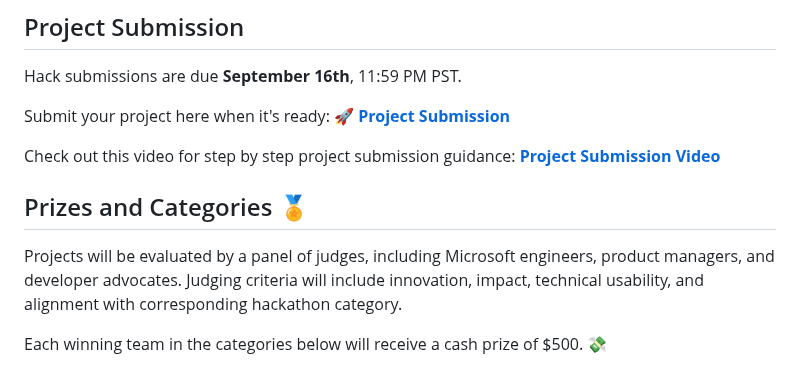
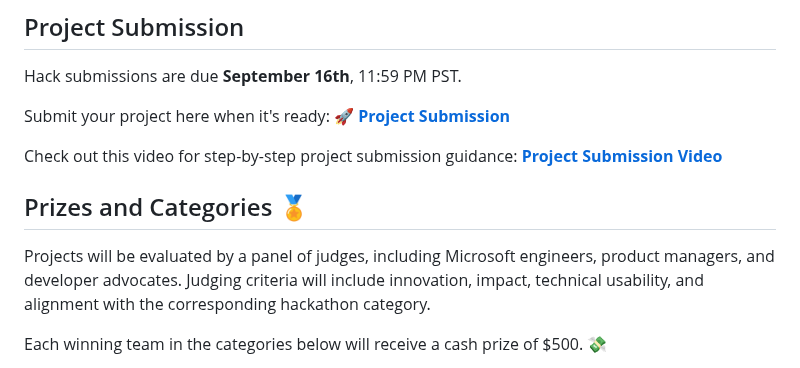
Before and after one commit to microsoft/RAG_Hack, a Markdown page: README.md, the part around the change. Drawn GitHub-style.

Commit message:
Update README.md
Retrieval Augmented Generation
https://aka.ms/RAGhack
🛠️ Build, innovate, and #Hacktogether! 🛠️ It's time to start building AI applications using the power of RAG (Retrieval Augmented Generation). 🤖 + 📚 = 🔥

Large language models are powerful language generators, but they don't know everything about the world. RAG (Retrieval Augmented Generation) combines the power of large language models with the knowledge of a search engine. This allows you to ask questions of your data, and get answers that are relevant to the context of your question.

RAGHack is your opportunity to get deep into RAG and start building RAG yourself. Across 25+ live streams, we'll show you how to build RAG apps on top of Azure AI in multiple languages (Python, Java, JS, C#) with multiple retrievers (AI Search, PostgreSQL, Azure SQL, Cosmos DB), with your data sources! You'll learn about the most popular frameworks, like LangChain and Semantic Kernel, plus the latest technology, like agents and vision models.

```diff
--- a/README.md
+++ b/README.md
@@ -147,12 +147,12 @@ Hack submissions are due **September 16th**, 11:59 PM PST.
 Submit your project here when it's ready:
 **🚀 [Project Submission](https://github.com/microsoft/RAG_Hack/issues/new?assignees=&labels=&projects=&template=project.yml&title=Project%3A+%3Cshort+description%3E)**
 
-Check out this video for step by step project submission guidance:
+Check out this video for step-by-step project submission guidance:
 **[Project Submission Video](https://github.com/microsoft/hack-together-teams/assets/3199282/572ea387-61ec-4b77-9885-23b5b2bd39bd)**
 
 ## Prizes and Categories 🏅
 
-Projects will be evaluated by a panel of judges, including Microsoft engineers, product managers, and developer advocates. Judging criteria will include innovation, impact, technical usability, and alignment with corresponding hackathon category.
+Projects will be evaluated by a panel of judges, including Microsoft engineers, product managers, and developer advocates. Judging criteria will include innovation, impact, technical usability, and alignment with the corresponding hackathon category.
 
 Each winning team in the categories below will receive a cash prize of $500. 💸
 
```
